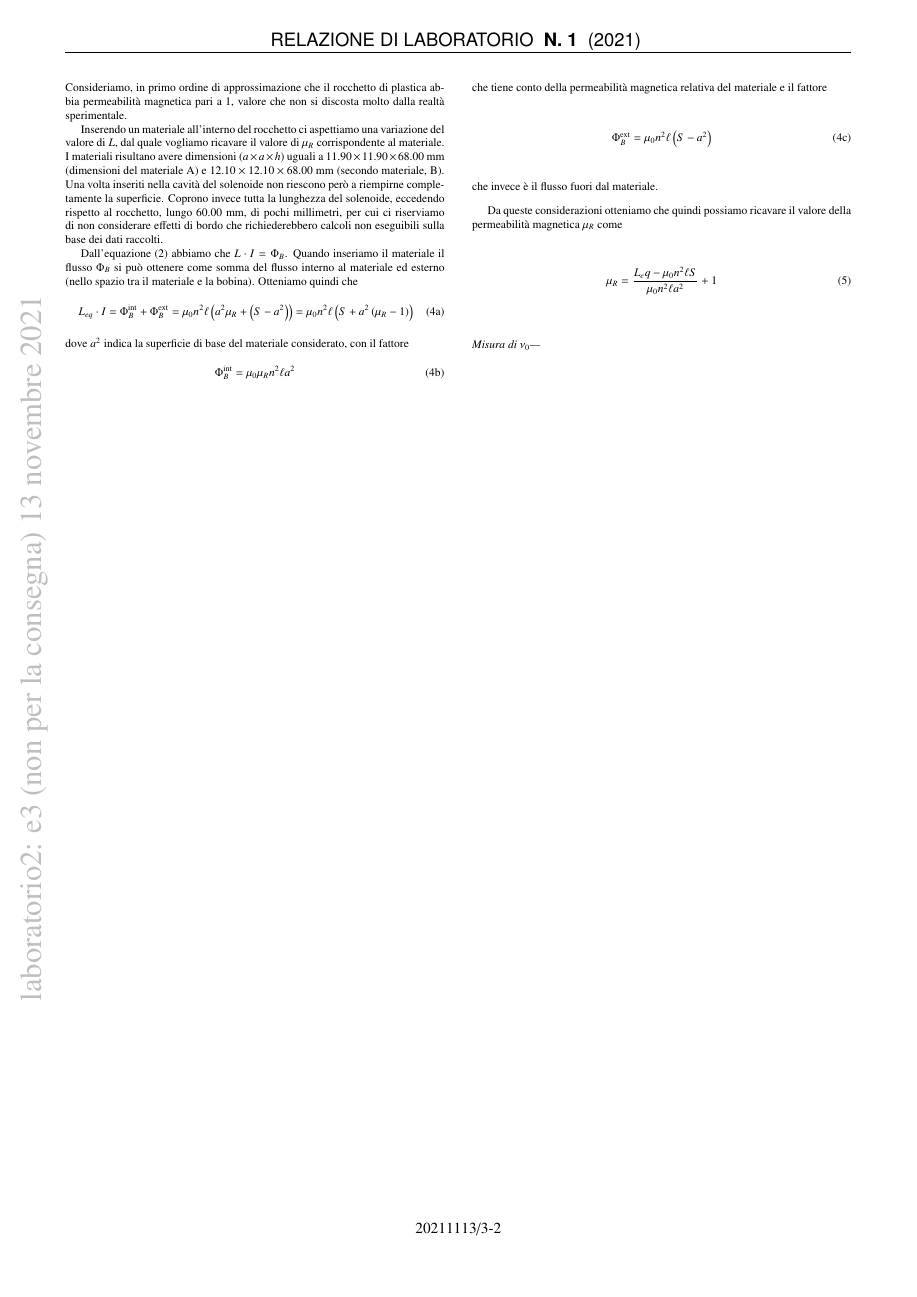
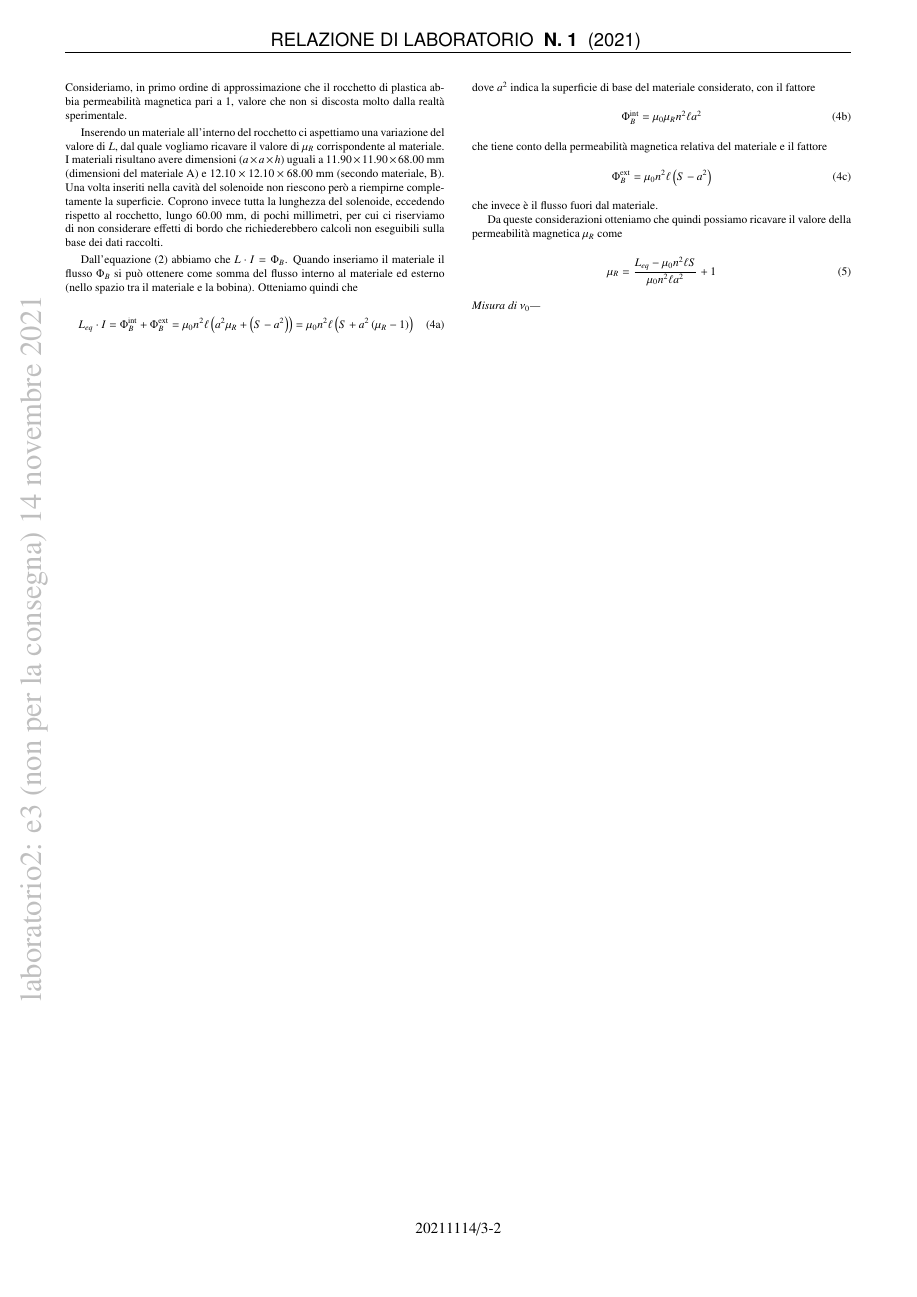
Before and after one commit to mattiasotgia/Lab2, a LaTeX paper (esperienza_3__misura_permeabilita_magnetica/relazione/esperienza_3_2021_11_07.tex): page 2 of 2. The pictures show the PDF file esperienza_3__misura_permeabilita_magnetica/relazione/esperienza_3_2021_11_07.pdf that the author committed with the source.

Commit message:
corretta eq 5

```diff
--- a/esperienza_3__misura_permeabilita_magnetica/relazione/esperienza_3_2021_11_07.tex
+++ b/esperienza_3__misura_permeabilita_magnetica/relazione/esperienza_3_2021_11_07.tex
@@ -118,7 +118,7 @@ Poiché i tipi di misure più precisi che siamo capaci a effettuare sono misure
     \begin{equation}\Phi_B^\text{int}=\mu_0\mu_Rn^2\ell a^2\end{equation}
     che tiene conto della permeabilità magnetica relativa del materiale e il fattore \begin{equation}\Phi_B^\text{ext}=\mu_0n^2 \ell\left(S-a^2\right)\end{equation}\end{subequations} che invece è il flusso fuori dal materiale.
 
-    Da queste considerazioni otteniamo che quindi possiamo ricavare il valore della permeabilità magnetica $\mu_R$ come \begin{equation}\mu_R=\frac{L_eq-\mu_0 n^2 \ell S}{\mu_0 n^2\ell a^2} + 1\end{equation}
+    Da queste considerazioni otteniamo che quindi possiamo ricavare il valore della permeabilità magnetica $\mu_R$ come \begin{equation}\mu_R=\frac{L_{eq}-\mu_0 n^2 \ell S}{\mu_0 n^2\ell a^2} + 1\end{equation}
 
     \noindent\textit{Misura di $\nu_0$---}
 
```
Also changed, not shown: esperienza_3__misura_permeabilita_magnetica/relazione/esperienza_3_2021_11_07.pdf, 1 other file.
